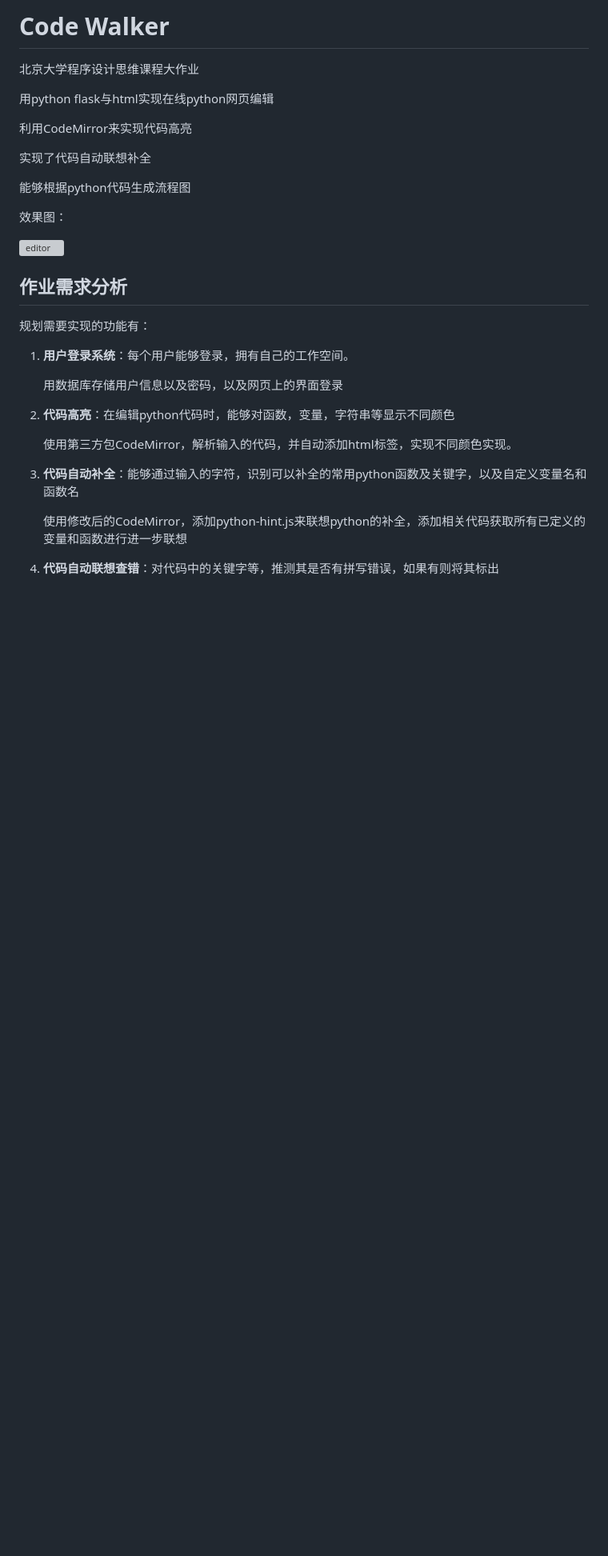
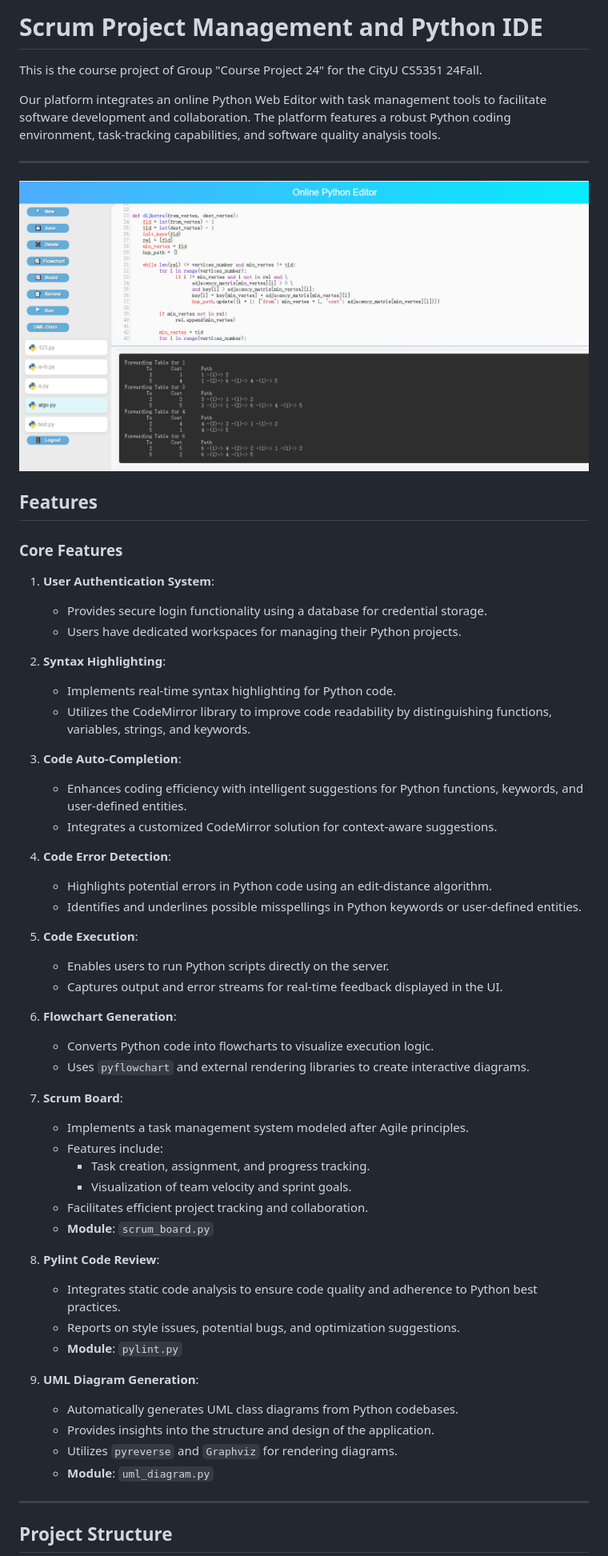
Before and after one commit to zwdconstrucition/cs5351, a Markdown page: README.md, the part around one of its changes. Shown at 80% size. Rendered like a GitHub page; blank space fills up the shorter version; grey boxes are pictures that could not be loaded.

```diff
--- a/README.md
+++ b/README.md
@@ -1,34 +1,60 @@
-# Code Walker
+# Scrum Project Management and Python IDE
 
-北京大学程序设计思维课程大作业
+This is the course project of Group "Course Project 24" for the CityU CS5351 24Fall.
 
-用python flask与html实现在线python网页编辑
+Our platform integrates an online Python Web Editor with task management tools to facilitate software development and collaboration. The platform features a robust Python coding environment, task-tracking capabilities, and software quality analysis tools.
 
-利用CodeMirror来实现代码高亮
+---
 
-实现了代码自动联想补全
+<img src="doc/FinalFrontend.png" alt="UI" style="zoom:40%;" />
 
-能够根据python代码生成流程图
+## **Features**
 
-效果图：
+### Core Features
+1. **User Authentication System**:
+   - Provides secure login functionality using a database for credential storage.
+   - Users have dedicated workspaces for managing their Python projects.
 
-![editor](doc/editor.png)
+2. **Syntax Highlighting**:
+   - Implements real-time syntax highlighting for Python code.
+   - Utilizes the CodeMirror library to improve code readability by distinguishing functions, variables, strings, and keywords.
 
-## 作业需求分析
+3. **Code Auto-Completion**:
+   - Enhances coding efficiency with intelligent suggestions for Python functions, keywords, and user-defined entities.
+   - Integrates a customized CodeMirror solution for context-aware suggestions.
 
-规划需要实现的功能有：
+4. **Code Error Detection**:
+   - Highlights potential errors in Python code using an edit-distance algorithm.
+   - Identifies and underlines possible misspellings in Python keywords or user-defined entities.
 
-1. **用户登录系统**：每个用户能够登录，拥有自己的工作空间。
+5. **Code Execution**:
+   - Enables users to run Python scripts directly on the server.
+   - Captures output and error streams for real-time feedback displayed in the UI.
 
-   用数据库存储用户信息以及密码，以及网页上的界面登录
+6. **Flowchart Generation**:
+   - Converts Python code into flowcharts to visualize execution logic.
+   - Uses `pyflowchart` and external rendering libraries to create interactive diagrams.
 
-2. **代码高亮**：在编辑python代码时，能够对函数，变量，字符串等显示不同颜色
+7. **Scrum Board**:
+   - Implements a task management system modeled after Agile principles.
+   - Features include:
+     - Task creation, assignment, and progress tracking.
+     - Visualization of team velocity and sprint goals.
+   - Facilitates efficient project tracking and collaboration.
+   - **Module**: `scrum_board.py`
 
-   使用第三方包CodeMirror，解析输入的代码，并自动添加html标签，实现不同颜色实现。
+8. **Pylint Code Review**:
+   - Integrates static code analysis to ensure code quality and adherence to Python best practices.
+   - Reports on style issues, potential bugs, and optimization suggestions.
+   - **Module**: `pylint.py`
 
-3. **代码自动补全**：能够通过输入的字符，识别可以补全的常用python函数及关键字，以及自定义变量名和函数名
+9. **UML Diagram Generation**:
+   - Automatically generates UML class diagrams from Python codebases.
+   - Provides insights into the structure and design of the application.
+   - Utilizes `pyreverse` and `Graphviz` for rendering diagrams.
+   - **Module**: `uml_diagram.py`
 
-   使用修改后的CodeMirror，添加python-hint.js来联想python的补全，添加相关代码获取所有已定义的变量和函数进行进一步联想
+---
 
-4. **代码自动联想查错**：对代码中的关键字等，推测其是否有拼写错误，如果有则将其标出
+## **Project Structure**
 
```
Also changed, not shown: other parts of README.md (+65 -111 lines).
